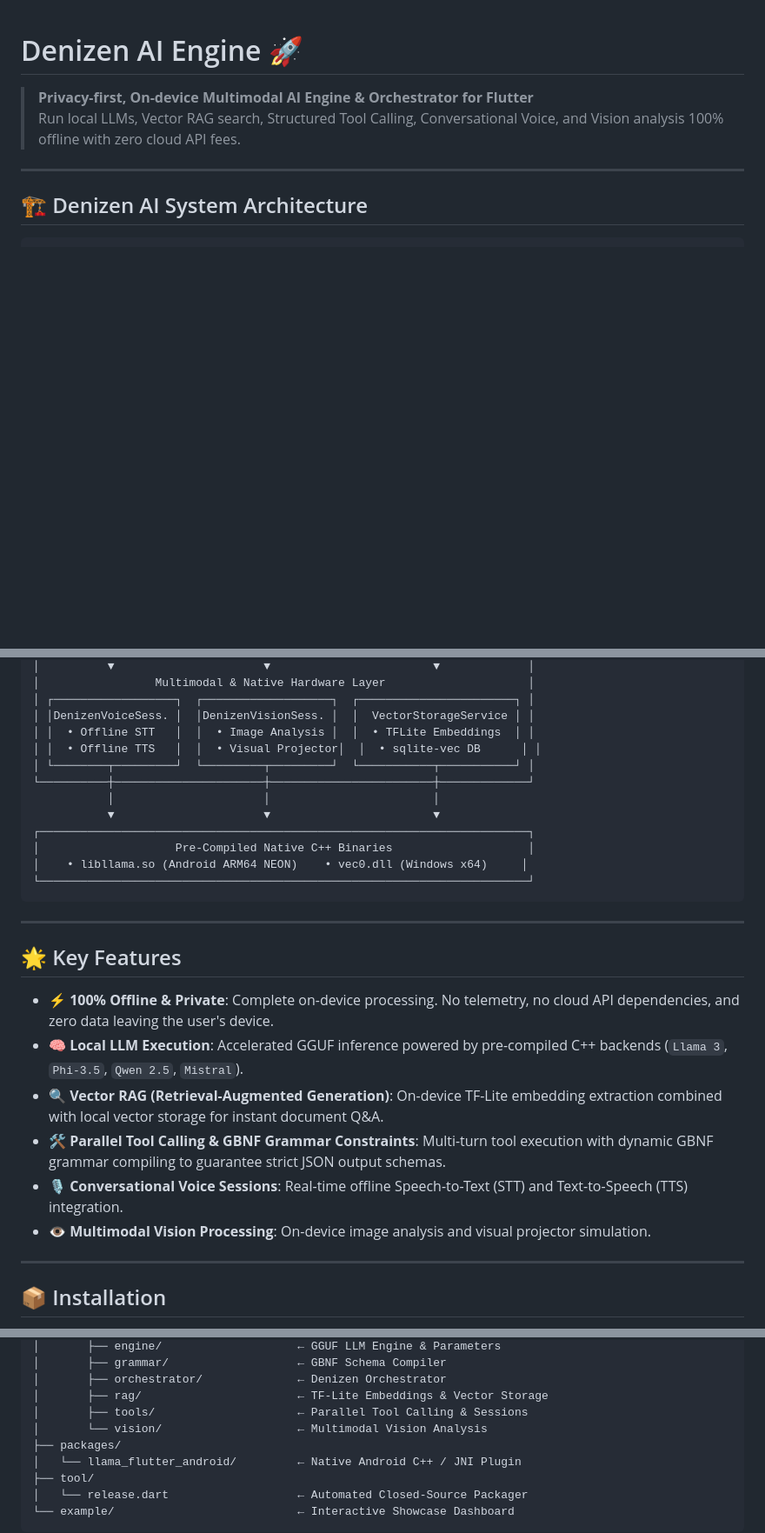
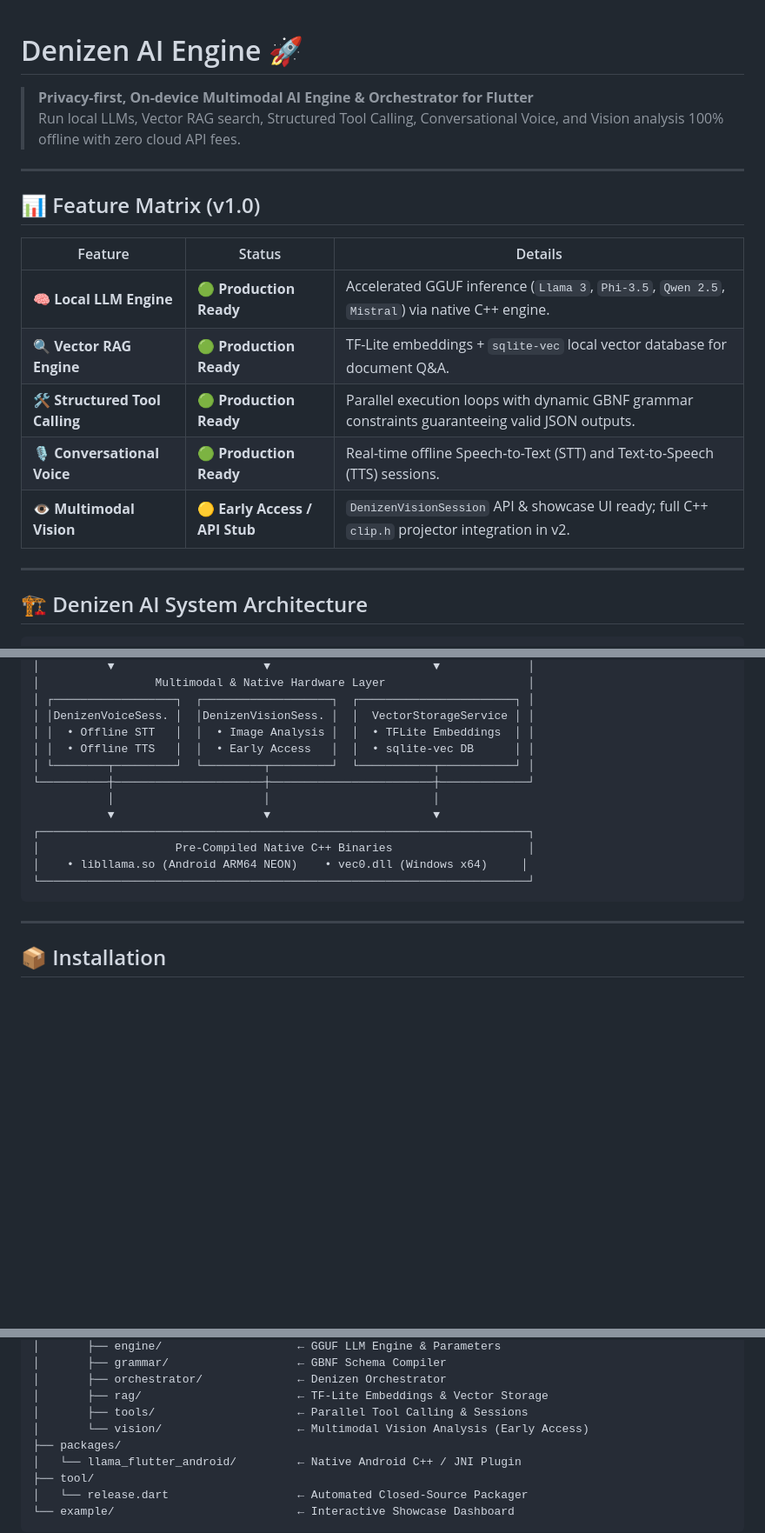
Before and after one commit to Ubuntu-Edge/denizen-ai-sdk, a Markdown page: README.md, 3 parts joined by grey strips. Shown at 87% size. GitHub-like rendering; blank space fills up the shorter version.

Commit message:
docs: add explicit v1.0 Feature Matrix clarifying Vision as Early Access API stub

````diff
--- a/README.md
+++ b/README.md
@@ -2,6 +2,18 @@
 
 > **Privacy-first, On-device Multimodal AI Engine & Orchestrator for Flutter**
 > Run local LLMs, Vector RAG search, Structured Tool Calling, Conversational Voice, and Vision analysis 100% offline with zero cloud API fees.
+
+---
+
+## 📊 Feature Matrix (v1.0)
+
+| Feature | Status | Details |
+|---|---|---|
+| 🧠 **Local LLM Engine** | 🟢 **Production Ready** | Accelerated GGUF inference (`Llama 3`, `Phi-3.5`, `Qwen 2.5`, `Mistral`) via native C++ engine. |
+| 🔍 **Vector RAG Engine** | 🟢 **Production Ready** | TF-Lite embeddings + `sqlite-vec` local vector database for document Q&A. |
+| 🛠️ **Structured Tool Calling** | 🟢 **Production Ready** | Parallel execution loops with dynamic GBNF grammar constraints guaranteeing valid JSON outputs. |
+| 🎙️ **Conversational Voice** | 🟢 **Production Ready** | Real-time offline Speech-to-Text (STT) and Text-to-Speech (TTS) sessions. |
+| 👁️ **Multimodal Vision** | 🟡 **Early Access / API Stub** | `DenizenVisionSession` API & showcase UI ready; full C++ `clip.h` projector integration in v2. |
 
 ---
 
@@ -20,7 +32,7 @@
 │ ┌──────────────────┐  ┌───────────────────┐  ┌───────────────────────┐ │
 │ │DenizenVoiceSess. │  │DenizenVisionSess. │  │  VectorStorageService │ │
 │ │  • Offline STT   │  │  • Image Analysis │  │  • TFLite Embeddings  │ │
-│ │  • Offline TTS   │  │  • Visual Projector│  │  • sqlite-vec DB      │ │
+│ │  • Offline TTS   │  │  • Early Access   │  │  • sqlite-vec DB      │ │
 │ └────────┬─────────┘  └─────────┬─────────┘  └───────────┬───────────┘ │
 └──────────┼──────────────────────┼────────────────────────┼─────────────┘
            │                      │                        │
@@ -30,17 +42,6 @@
 │    • libllama.so (Android ARM64 NEON)    • vec0.dll (Windows x64)     │
 └────────────────────────────────────────────────────────────────────────┘
 ```
-
----
-
-## 🌟 Key Features
-
-- **⚡ 100% Offline & Private**: Complete on-device processing. No telemetry, no cloud API dependencies, and zero data leaving the user's device.
-- **🧠 Local LLM Execution**: Accelerated GGUF inference powered by pre-compiled C++ backends (`Llama 3`, `Phi-3.5`, `Qwen 2.5`, `Mistral`).
-- **🔍 Vector RAG (Retrieval-Augmented Generation)**: On-device TF-Lite embedding extraction combined with local vector storage for instant document Q&A.
-- **🛠️ Parallel Tool Calling & GBNF Grammar Constraints**: Multi-turn tool execution with dynamic GBNF grammar compiling to guarantee strict JSON output schemas.
-- **🎙️ Conversational Voice Sessions**: Real-time offline Speech-to-Text (STT) and Text-to-Speech (TTS) integration.
-- **👁️ Multimodal Vision Processing**: On-device image analysis and visual projector simulation.
 
 ---
 
@@ -181,7 +182,7 @@ offline_ai_architecture/
 │       ├── orchestrator/              ← Denizen Orchestrator
 │       ├── rag/                       ← TF-Lite Embeddings & Vector Storage
 │       ├── tools/                     ← Parallel Tool Calling & Sessions
-│       └── vision/                    ← Multimodal Vision Analysis
+│       └── vision/                    ← Multimodal Vision Analysis (Early Access)
 ├── packages/
 │   └── llama_flutter_android/         ← Native Android C++ / JNI Plugin
 ├── tool/
````
